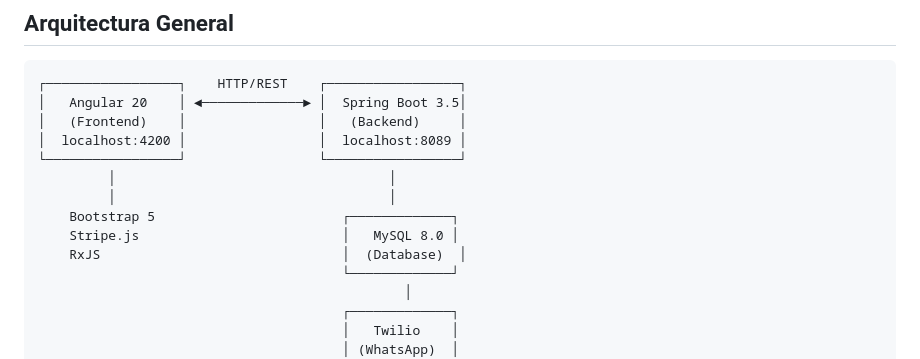
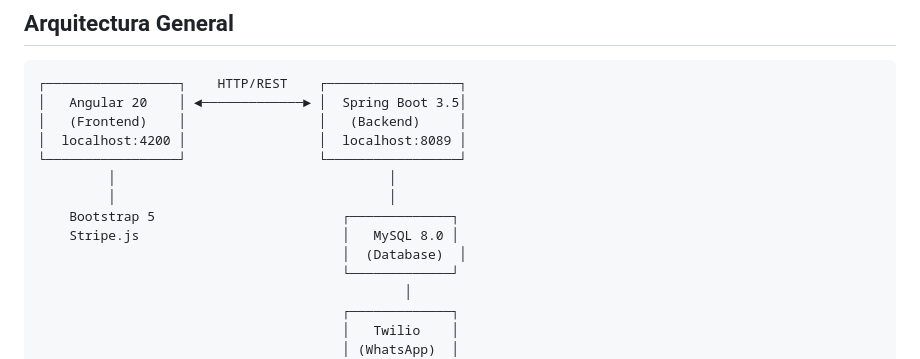
Before and after one commit to AstroLopitecus123/Sistema-Web-DAS, a Markdown page: README.md, the part around the change. Rendered like a GitHub page.

Commit message:
Version 1

```diff
--- a/README.md
+++ b/README.md
@@ -14,7 +14,7 @@ Sistema completo de gestión de pedidos y e-commerce desarrollado con **Angular
          │                                   │
     Bootstrap 5                        ┌─────────────┐
     Stripe.js                          │   MySQL 8.0 │
-    RxJS                               │  (Database)  │
+                                       │  (Database)  │
                                        └─────────────┘
                                                │
                                        ┌─────────────┐
```
